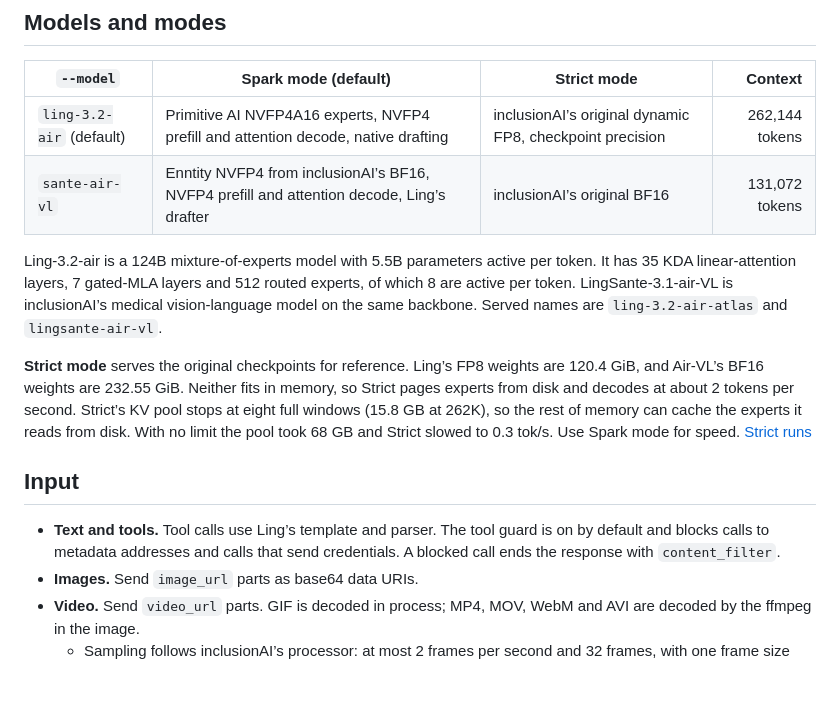
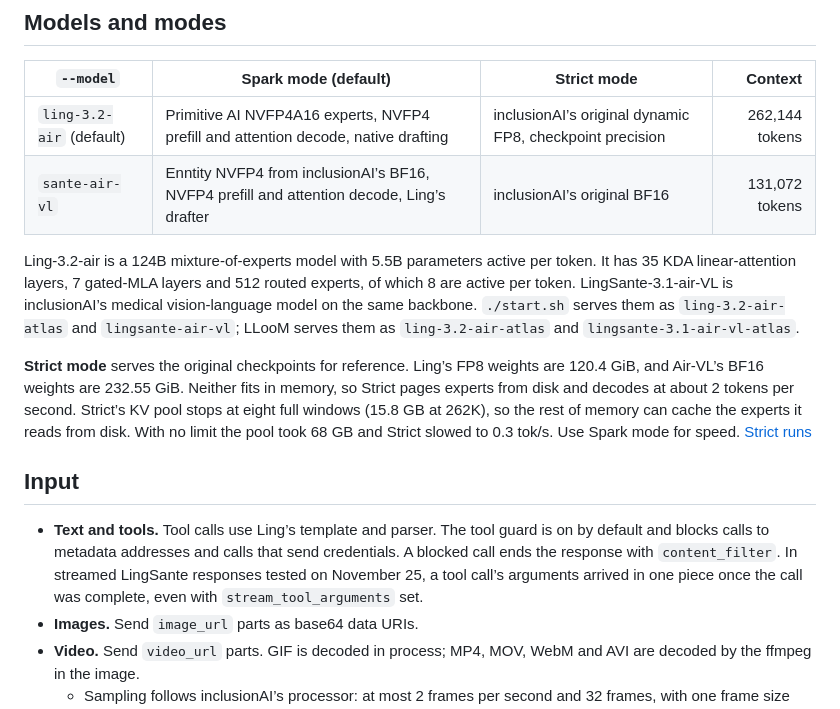
Before and after one commit to Enntity/SparkLing, a Markdown page: README.md, the part around one of its changes. GitHub-like rendering; blank space fills up the shorter version.

```diff
--- a/README.md
+++ b/README.md
@@ -92,13 +112,13 @@ The decode rows continue 220 contexts for six greedy tokens and compare each pos
 | `ling-3.2-air` (default) | Primitive AI NVFP4A16 experts, NVFP4 prefill and attention decode, native drafting | inclusionAI’s original dynamic FP8, checkpoint precision | 262,144 tokens |
 | `sante-air-vl` | Enntity NVFP4 from inclusionAI’s BF16, NVFP4 prefill and attention decode, Ling’s drafter | inclusionAI’s original BF16 | 131,072 tokens |
 
-Ling-3.2-air is a 124B mixture-of-experts model with 5.5B parameters active per token. It has 35 KDA linear-attention layers, 7 gated-MLA layers and 512 routed experts, of which 8 are active per token. LingSante-3.1-air-VL is inclusionAI’s medical vision-language model on the same backbone. Served names are `ling-3.2-air-atlas` and `lingsante-air-vl`.
+Ling-3.2-air is a 124B mixture-of-experts model with 5.5B parameters active per token. It has 35 KDA linear-attention layers, 7 gated-MLA layers and 512 routed experts, of which 8 are active per token. LingSante-3.1-air-VL is inclusionAI’s medical vision-language model on the same backbone. `./start.sh` serves them as `ling-3.2-air-atlas` and `lingsante-air-vl`; LLooM serves them as `ling-3.2-air-atlas` and `lingsante-3.1-air-vl-atlas`.
 
 **Strict mode** serves the original checkpoints for reference. Ling’s FP8 weights are 120.4 GiB, and Air-VL’s BF16 weights are 232.55 GiB. Neither fits in memory, so Strict pages experts from disk and decodes at about 2 tokens per second. Strict’s KV pool stops at eight full windows (15.8 GB at 262K), so the rest of memory can cache the experts it reads from disk. With no limit the pool took 68 GB and Strict slowed to 0.3 tok/s. Use Spark mode for speed. [Strict runs](results/2026-11-25-0.1.1/README.md#strict-mode)
 
 ## Input
 
-- **Text and tools.** Tool calls use Ling’s template and parser. The tool guard is on by default and blocks calls to metadata addresses and calls that send credentials. A blocked call ends the response with `content_filter`.
+- **Text and tools.** Tool calls use Ling’s template and parser. The tool guard is on by default and blocks calls to metadata addresses and calls that send credentials. A blocked call ends the response with `content_filter`. In streamed LingSante responses tested on November 25, a tool call’s arguments arrived in one piece once the call was complete, even with `stream_tool_arguments` set.
 - **Images.** Send `image_url` parts as base64 data URIs.
 - **Video.** Send `video_url` parts. GIF is decoded in process; MP4, MOV, WebM and AVI are decoded by the ffmpeg in the image.
   - Sampling follows inclusionAI’s processor: at most 2 frames per second and 32 frames, with one frame size chosen from a 4.7-megapixel budget.
```
Also changed, not shown: other parts of README.md (+20 -0 lines), demo/lingsante/README.md (added, +29 -0 lines), demo/lingsante/data/cxr-lll-pneumonia-effusion-1024.jpg (added), demo/lingsante/data/labs-1182.png (added), docs/assets/banner.png, docs/assets/social-preview.jpg, docs/assets/social-preview.png, 11 other files.
